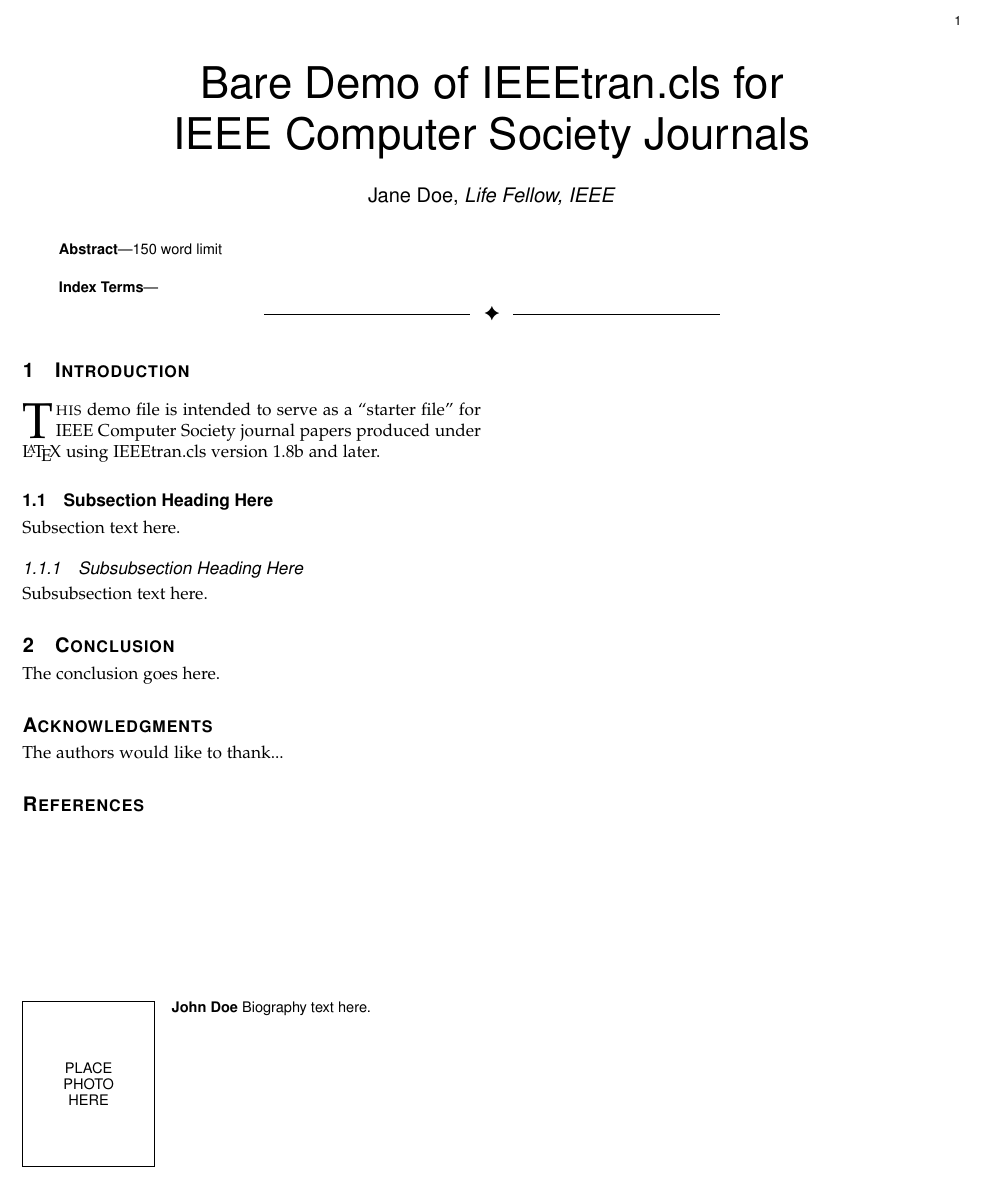
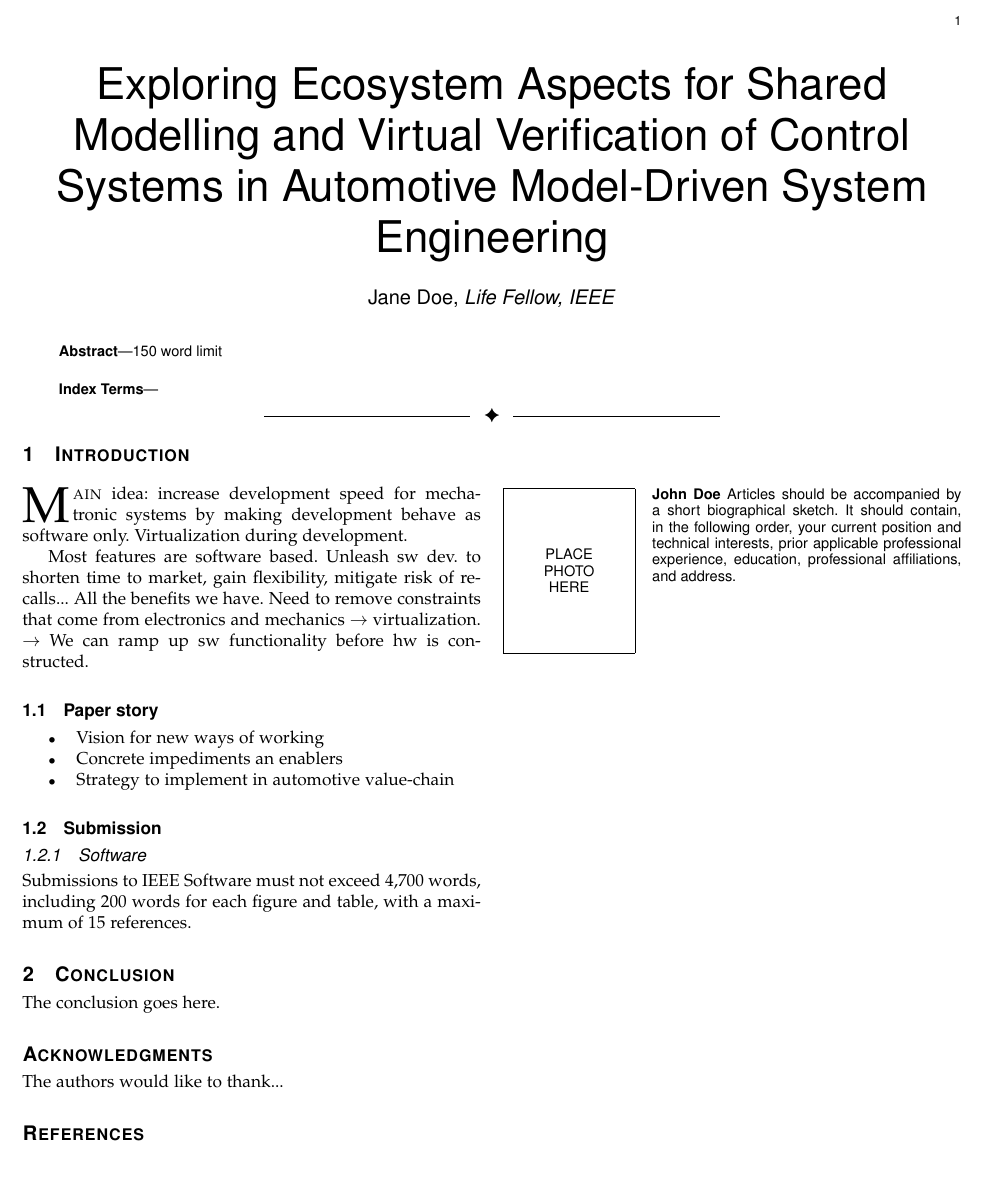
Before and after one commit to magagr/automotive_virtual_verification_ecosystem, a LaTeX paper (main.tex): part of the page, cut so that both start at the same text. Compiled offline with pdfLaTeX; a missing font is replaced by an installed copy or a similar font; a LaTeX package or settings file that is missing is left out.

Commit message:
Main line of reasoning and story.

```diff
--- a/main.tex
+++ b/main.tex
@@ -29,7 +29,7 @@
 %% ** renaming them and changing author support contact information. **
 %%*************************************************************************
 
-\documentclass[10pt,journal,compsoc]{IEEEtran}
+\documentclass[10pt,journal,compsoc,letterpaper]{IEEEtran}
 
 % *** CITATION PACKAGES ***
 %
@@ -88,7 +88,7 @@
 % not capitalized unless they are the first or last word of the title.
 % Linebreaks \\ can be used within to get better formatting as desired.
 % Do not put math or special symbols in the title.
-\title{Bare Demo of IEEEtran.cls for\\ IEEE Computer Society Journals}
+\title{Exploring Ecosystem Aspects for Shared Modelling and Virtual Verification of Control Systems in Automotive Model-Driven System Engineering}
 %
 %
 % author names and IEEE memberships
@@ -189,17 +189,30 @@
 %
 % Here we have the typical use of a "T" for an initial drop letter
 % and "HIS" in caps to complete the first word.
-\IEEEPARstart{T}{his} demo file is intended to serve as a ``starter file''
-for IEEE Computer Society journal papers produced under \LaTeX\ using
-IEEEtran.cls version 1.8b and later.
+\IEEEPARstart{M}{ain} idea: increase development speed for mechatronic systems
+by making development behave as software only. Virtualization during development.
 % You must have at least 2 lines in the paragraph with the drop letter
 % (should never be an issue)
 
-\subsection{Subsection Heading Here}
-Subsection text here.
+Most features are software based.
+Unleash sw dev. to shorten time to market, gain flexibility,
+mitigate risk of recalls... All the benefits we have.
+Need to remove constraints that come from electronics and mechanics $\rightarrow$ virtualization.
+$\rightarrow$ We can ramp up sw functionality before hw is constructed.
 
-\subsubsection{Subsubsection Heading Here}
-Subsubsection text here.
+
+\subsection{Paper story}
+\begin{itemize}
+    \item Vision for new ways of working
+    \item Concrete impediments an enablers
+    \item Strategy to implement in automotive value-chain
+\end{itemize}
+
+
+\subsection{Submission}
+\subsubsection{Software}
+Submissions to IEEE Software must not exceed 4,700 words,
+including 200 words for each figure and table, with a maximum of 15 references.
 
 
 % An example of a floating figure using the graphicx package.
@@ -342,7 +355,11 @@
 % or if you just want to reserve a space for a photo:
 
 \begin{IEEEbiography}{John Doe}
-Biography text here.
+Articles should be accompanied by a short biographical sketch.
+It should contain, in the following order,
+your current position and technical interests,
+prior applicable professional experience,
+education, professional affiliations, and address.
 \end{IEEEbiography}
 
 % insert where needed to balance the two columns on the last page with
```
